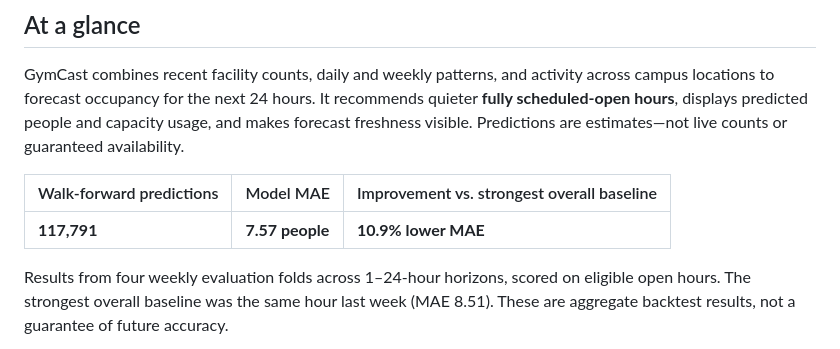
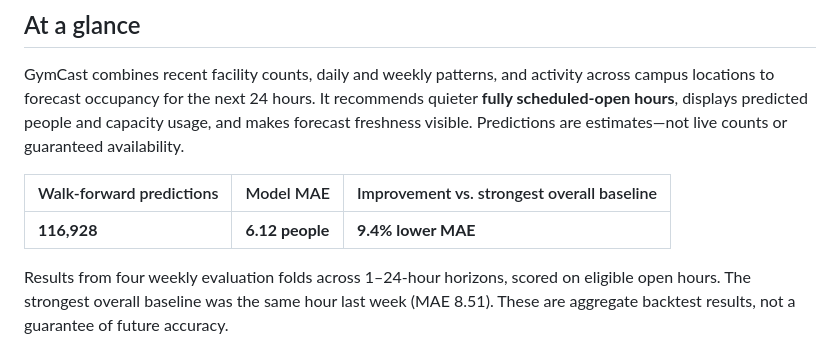
Before and after one commit to ZakBMorgan/GymCast, a Markdown page: README.md, the part around the change. Drawn GitHub-style.

Commit message:
Update MAE and improvement metrics in README

```diff
--- a/README.md
+++ b/README.md
@@ -22,7 +22,7 @@ estimates—not live counts or guaranteed availability.
 
 | Walk-forward predictions | Model MAE | Improvement vs. strongest overall baseline |
 |:--|:--|:--|
-| **117,791** | **7.57 people** | **10.9% lower MAE** |
+| **116,928** | **6.12 people** | **9.4% lower MAE** |
 
 Results from four weekly evaluation folds across 1–24-hour horizons, scored
 on eligible open hours. The strongest overall baseline was the same hour last
```
